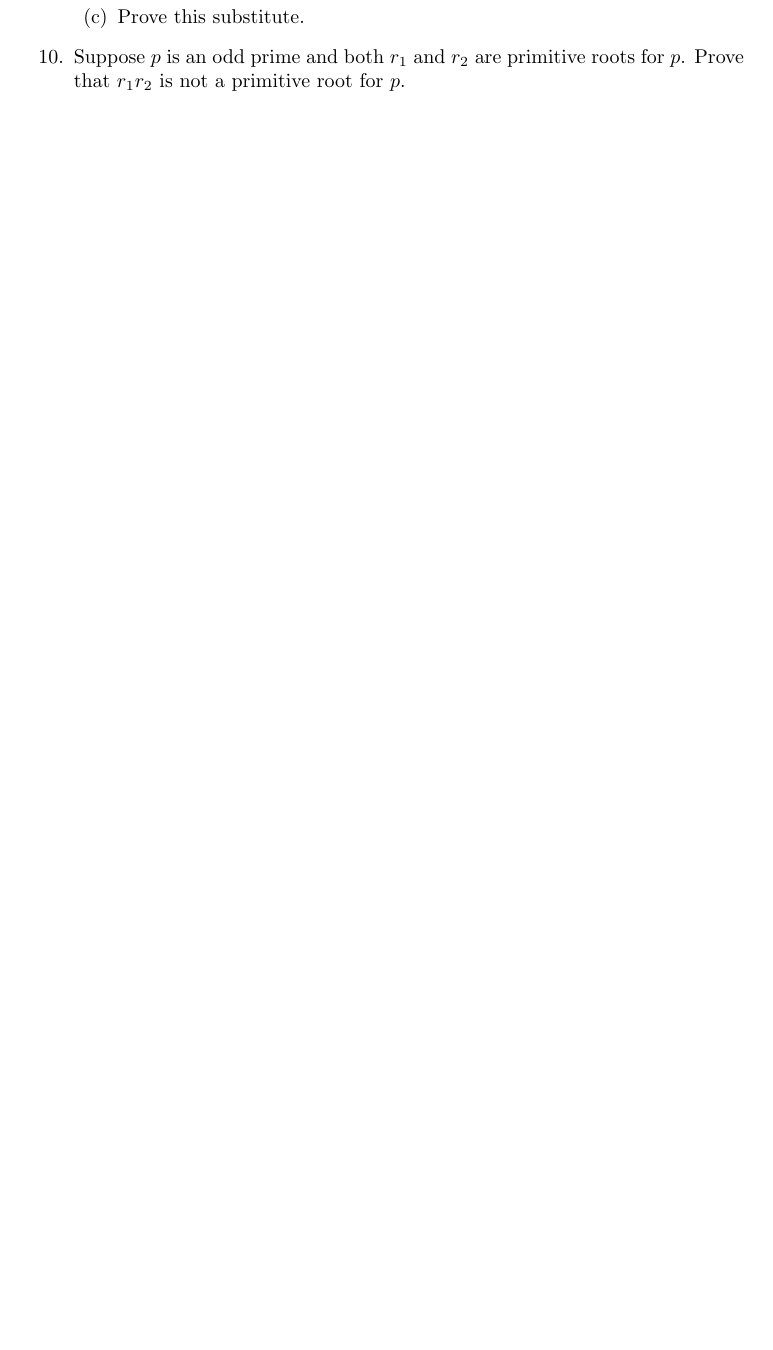
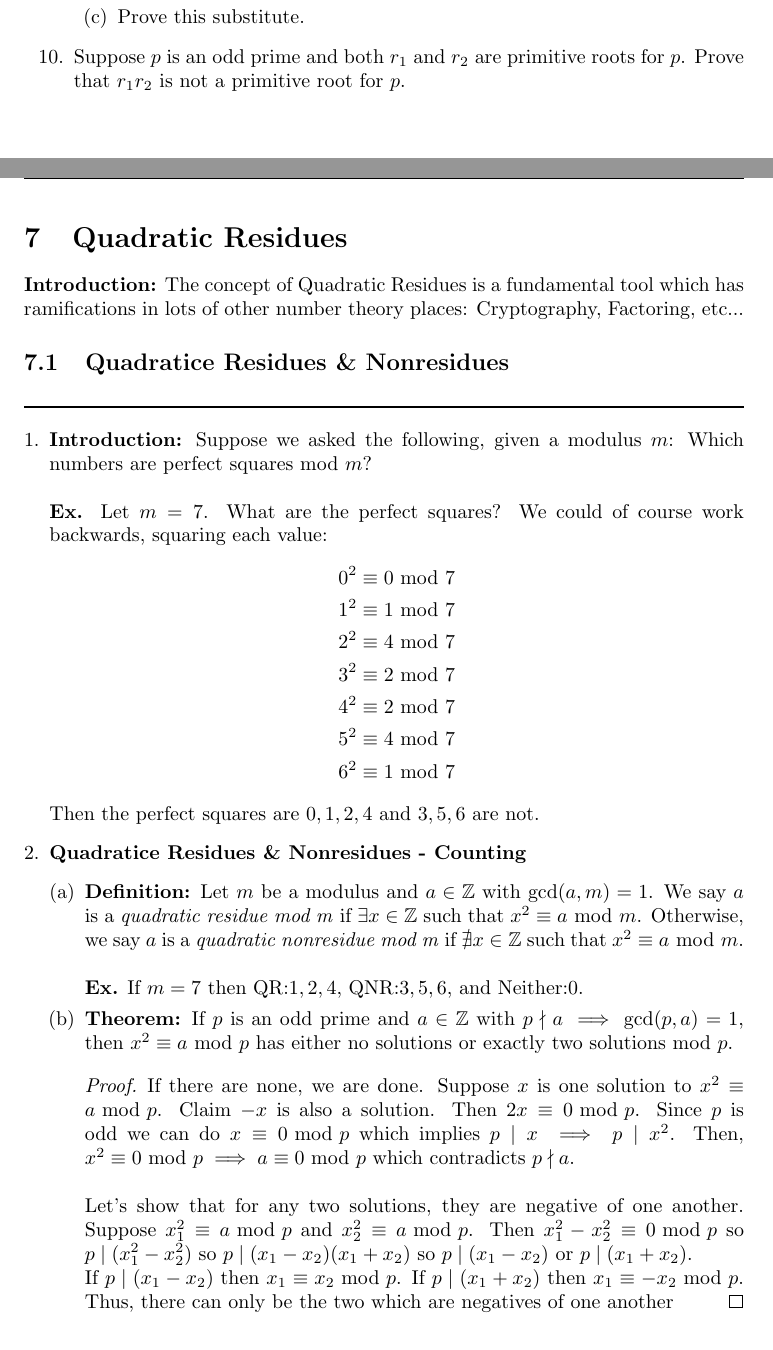
Before and after one commit to 01nakula/MATH406, a LaTeX document (math406.tex, which reads Chapters/ch11.tex): part of page 52 of 59 before the commit and two parts of pages 53 and 54 of 62 after it, the two joined at a grey line, cut so that both start at the same text, the shorter picture padded with empty space. Compiled offline with pdfLaTeX.

Commit message:
11.1 pt 1

```diff
--- a/Chapters/ch11.tex
+++ b/Chapters/ch11.tex
@@ -20,8 +20,54 @@
 \def\irrationals{{\mathbb I}}
 \def\inlinesum#1#2{\overset{#2}{\underset{#1}{\sum}}}
 \def\inlineprod#1#2{\overset{#2}{\underset{#1}{\prod}}}
+\def\ord{{\text{ord}}}
+\def\ind{{\text{ind}}}
 
 
 \begin{document}
 
 \section{Quadratic Residues}
+\textbf{Introduction:} The concept of Quadratic Residues is a fundamental tool
+which has ramifications in lots of other number theory places: Cryptography, Factoring,
+etc...
+\subsection{Quadratice Residues \& Nonresidues}
+\rule{\textwidth}{1pt}
+\begin{enumerate}[1.]
+\item \textbf{Introduction:} Suppose we asked the following, given a modulus $m$:
+Which numbers are perfect squares mod $m$? \\\\
+\textbf{Ex.} Let $m=7$. What are the perfect squares? We could of course work backwards,
+squaring each value:
+\begin{align*}
+	0^2 &\equiv 0\mbox{ mod } 7 \\
+	1^2 &\equiv 1\mbox{ mod } 7 \\
+	2^2 &\equiv 4\mbox{ mod } 7 \\
+	3^2 &\equiv 2\mbox{ mod } 7 \\
+	4^2 &\equiv 2\mbox{ mod } 7 \\
+	5^2 &\equiv 4\mbox{ mod } 7 \\
+	6^2 &\equiv 1\mbox{ mod } 7
+\end{align*}
+Then the perfect squares are $0,1,2,4$ and $3,5,6$ are not.
+
+\item \textbf{Quadratice Residues \& Nonresidues - Counting}
+\begin{enumerate}[(a)]
+	\item \textbf{Definition:} Let $m$ be a modulus and $a\in\integers$ with $\gcd(a,m)=1$.
+	We say $a$ is a \textit{quadratic residue mod m} if $\exists x\in\integers$ such that
+	$x^2 \equiv a\mbox{ mod } m$. Otherwise, we say $a$ is a \textit{quadratic nonresidue mod m}
+	if $\nexists x\in\integers$ such that $x^2 \equiv a\mbox{ mod } m$. \\\\
+	\textbf{Ex.} If $m=7$ then QR:$1,2,4$, QNR:$3,5,6$, and Neither:$0$.
+
+	\item \textbf{Theorem:} If $p$ is an odd prime and $a\in\integers$ with $p\nmid a \implies \gcd(p,a)=1$,
+	then $x^2\equiv a\mbox{ mod } p$ has either no solutions or exactly two solutions mod $p$.
+	\begin{proof}
+		If there are none, we are done. Suppose $x$ is one solution to $x^2\equiv a\mbox{ mod }p$.
+		Claim $-x$ is also a solution. Then $2x\equiv 0\mbox{ mod }p$.
+		Since $p$ is odd we can do $x\equiv 0\mbox{ mod }p$ which implies $p\mid x\implies p\mid x^2$.
+		Then, $x^2\equiv 0\mbox{ mod }p \implies a\equiv 0 \mbox{ mod }p$ which contradicts $p\nmid a$.\\\\
+		Let's show that for any two solutions, they are negative of one another.
+		Suppose $x_1^2 \equiv a\mbox{ mod }p$ and $x_2^2 \equiv a\mbox{ mod }p$.
+		Then $x_1^2 - x_2^2 \equiv 0\mbox{ mod }p$ so $p\mid (x_1^2 - x_2^2)$ so
+		$p\mid (x_1 - x_2) (x_1 + x_2)$ so $p\mid (x_1- x_2)$ or $p\mid (x_1 + x_2)$.\\
+		If $p\mid (x_1 -x_2)$ then $x_1 \equiv x_2 \mbox{ mod }p$.
+		If $p\mid (x_1 +x_2)$ then $x_1 \equiv -x_2 \mbox{ mod }p$.
+		Thus, there can only be the two which are negatives of one another
+	\end{proof}
```
Also changed, not shown: Chapters/ch8.tex (+1 -1 lines), math406.tex (+2 -2 lines), Chapters/ch11.pdf, Chapters/ch8.pdf, math406.pdf, Chapters/ch11.tex (42 more changed lines).
